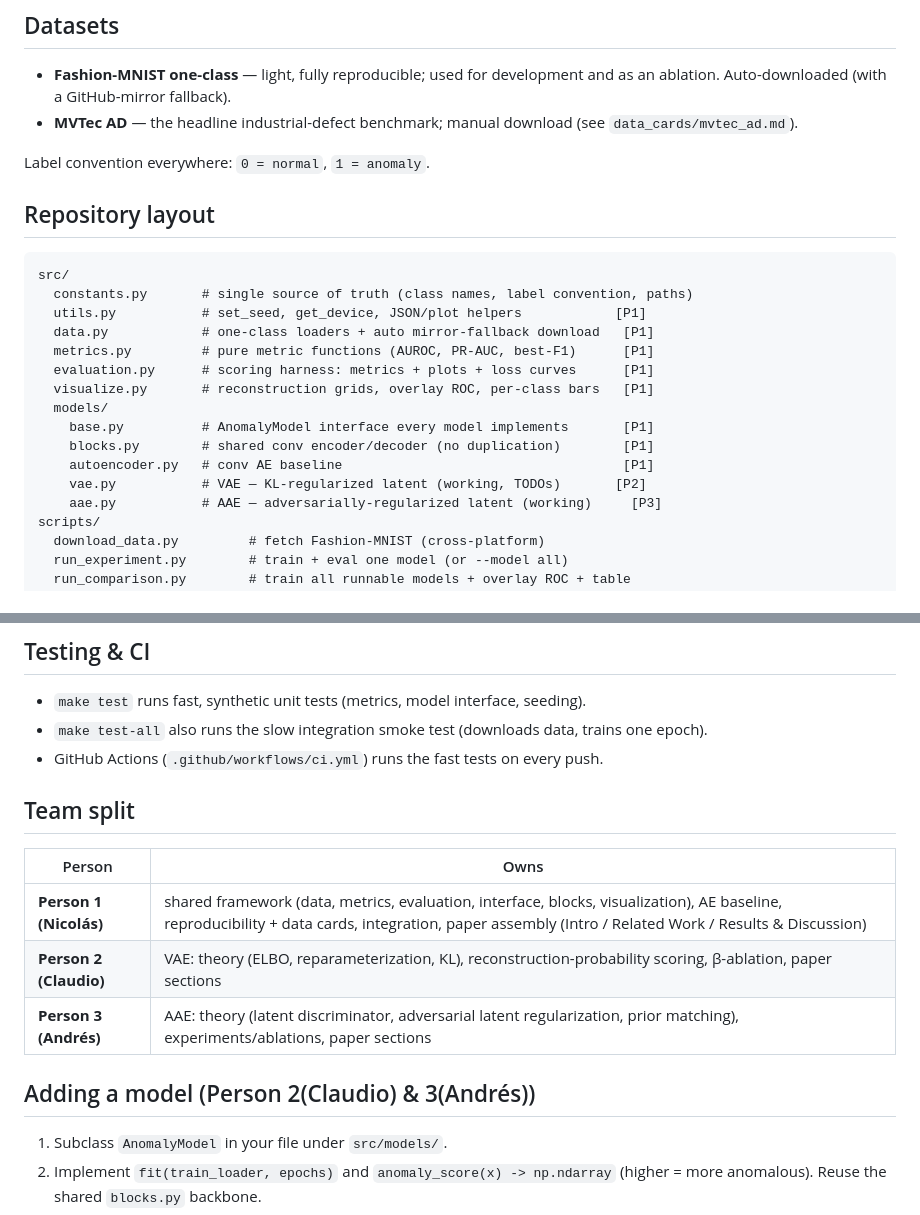
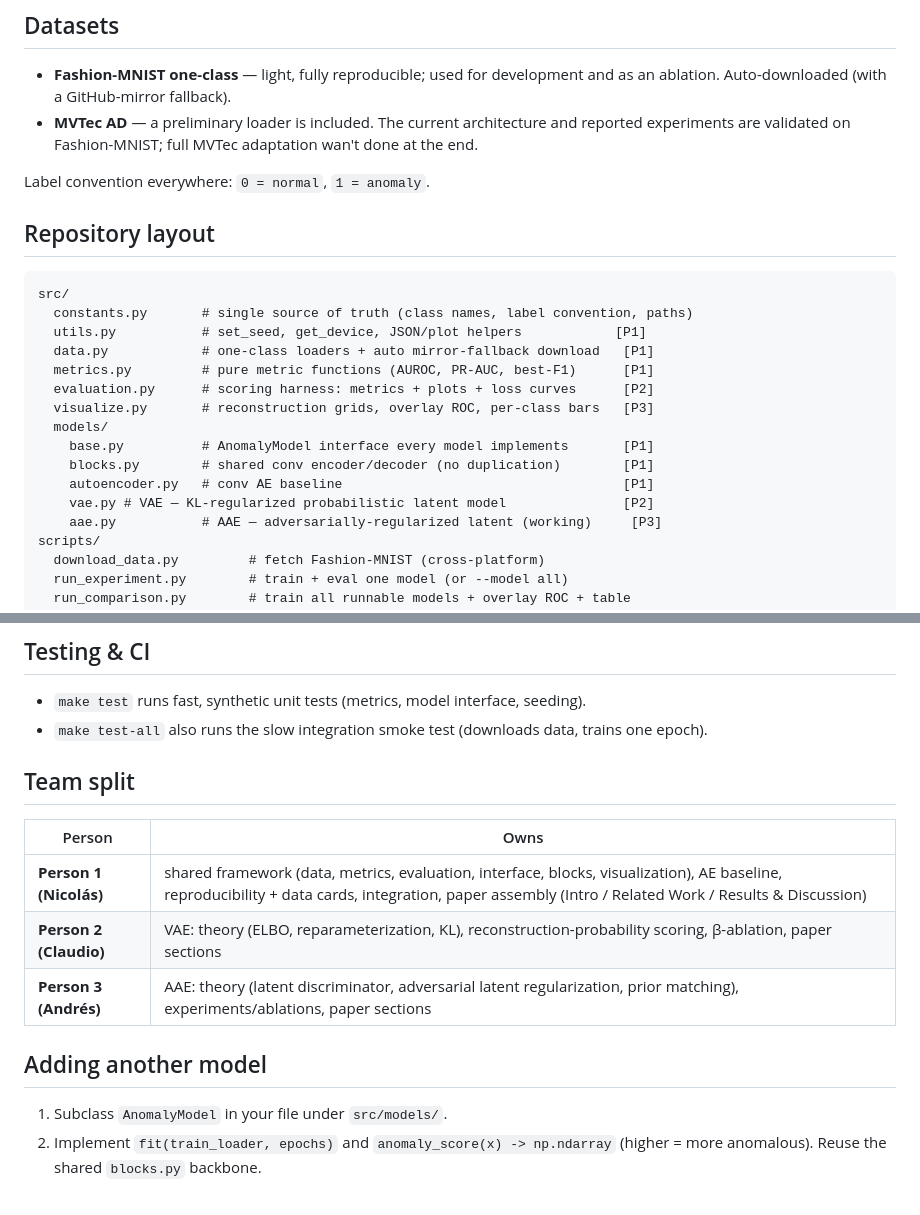
Before and after one commit to diesteespana/GenAI_projekt_anomaly_detection, a Markdown page: README.md, 2 parts joined by grey strips. Rendered like a GitHub page.

```diff
--- a/README.md
+++ b/README.md
@@ -17,8 +17,9 @@ latent-regularization strategy.
 ## Datasets
 - **Fashion-MNIST one-class** — light, fully reproducible; used for development
   and as an ablation. Auto-downloaded (with a GitHub-mirror fallback).
-- **MVTec AD** — the headline industrial-defect benchmark; manual download (see
-  `data_cards/mvtec_ad.md`).
+- **MVTec AD** — a preliminary loader is included. The current
+  architecture and reported experiments are validated on Fashion-MNIST;
+  full MVTec adaptation wan't done at the end.
 
 Label convention everywhere: `0 = normal`, `1 = anomaly`.
 
@@ -29,13 +30,13 @@ src/
   utils.py           # set_seed, get_device, JSON/plot helpers            [P1]
   data.py            # one-class loaders + auto mirror-fallback download   [P1]
   metrics.py         # pure metric functions (AUROC, PR-AUC, best-F1)      [P1]
-  evaluation.py      # scoring harness: metrics + plots + loss curves      [P1]
-  visualize.py       # reconstruction grids, overlay ROC, per-class bars   [P1]
+  evaluation.py      # scoring harness: metrics + plots + loss curves      [P2]
+  visualize.py       # reconstruction grids, overlay ROC, per-class bars   [P3]
   models/
     base.py          # AnomalyModel interface every model implements       [P1]
     blocks.py        # shared conv encoder/decoder (no duplication)        [P1]
     autoencoder.py   # conv AE baseline                                    [P1]
-    vae.py           # VAE — KL-regularized latent (working, TODOs)       [P2]
+    vae.py # VAE — KL-regularized probabilistic latent model               [P2]
     aae.py           # AAE — adversarially-regularized latent (working)     [P3]
 scripts/
   download_data.py         # fetch Fashion-MNIST (cross-platform)
@@ -66,7 +67,6 @@ classes (mean of 10, 15 epochs each; see `results/baseline_all_classes/`).
 - `make test` runs fast, synthetic unit tests (metrics, model interface, seeding).
 - `make test-all` also runs the slow integration smoke test (downloads data,
   trains one epoch).
-- GitHub Actions (`.github/workflows/ci.yml`) runs the fast tests on every push.
 
 ## Team split
 | Person | Owns |
@@ -75,7 +75,7 @@ classes (mean of 10, 15 epochs each; see `results/baseline_all_classes/`).
 | **Person 2 (Claudio)** | VAE: theory (ELBO, reparameterization, KL), reconstruction-probability scoring, β-ablation, paper sections |
 | **Person 3 (Andrés)** | AAE: theory (latent discriminator, adversarial latent regularization, prior matching), experiments/ablations, paper sections |
 
-## Adding a model (Person 2(Claudio) & 3(Andrés))
+## Adding another model
 1. Subclass `AnomalyModel` in your file under `src/models/`.
 2. Implement `fit(train_loader, epochs)` and `anomaly_score(x) -> np.ndarray`
    (higher = more anomalous). Reuse the shared `blocks.py` backbone.
```
